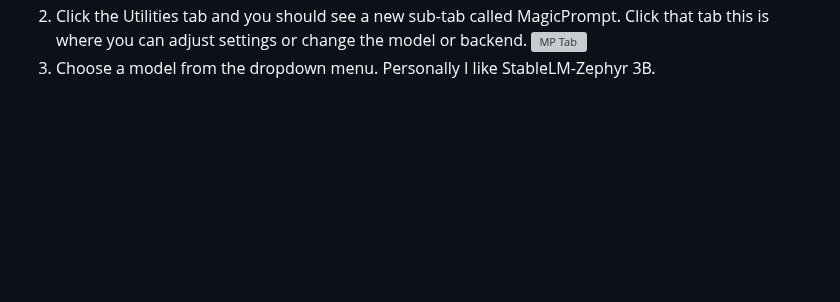
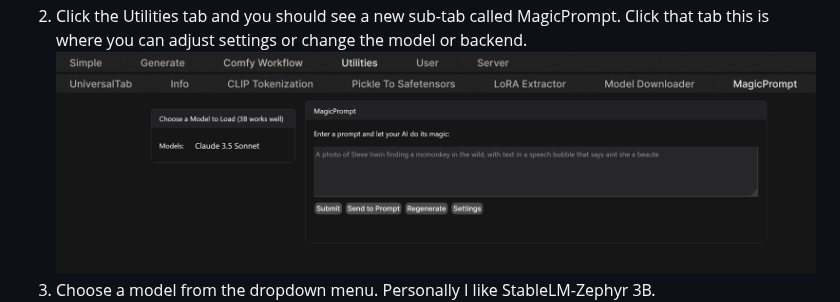
Before and after one commit to HartsyAI/SwarmUI-MagicPromptExtension, a Markdown page: README.md, the part around the change. Rendered like a GitHub page; blank space fills up the shorter version; grey boxes are pictures that could not be loaded.

Commit message:
Fix typo

```diff
--- a/README.md
+++ b/README.md
@@ -80,7 +80,7 @@ The MagicPrompt Extension can be used with any LLM model that works on the suppo
 1. When you open your SwarmUI instance, you will see a new button called "MagicPrompt" in the generate tab. This button will not work until you have entered your settings.
 ![MP Buttton](./Images/Screenshots/mp_button.PNG)
 2. Click the Utilities tab and you should see a new sub-tab called MagicPrompt. Click that tab this is where you can adjust settings or change the model or backend.
-![MP Tab](./Images/Screenshots/mp_tab_.PNG)
+![MP Tab](./Images/Screenshots/mp_tab.PNG)
 2. Choose a model from the dropdown menu. Personally I like StableLM-Zephyr 3B.
 ![Model Dropdown](./Images/Screenshots/model.PNG)
 3. Enter your crappy prompt in the box and click submit or hit enter. Or go to the Generate tab and type a prompt in the positive prompt box. Then, click the MagicPrompt button.
```
Also changed, not shown: Images/Screenshots/mp_button.PNG (renamed from Images/Screenshots/mp_buttton.PNG).
